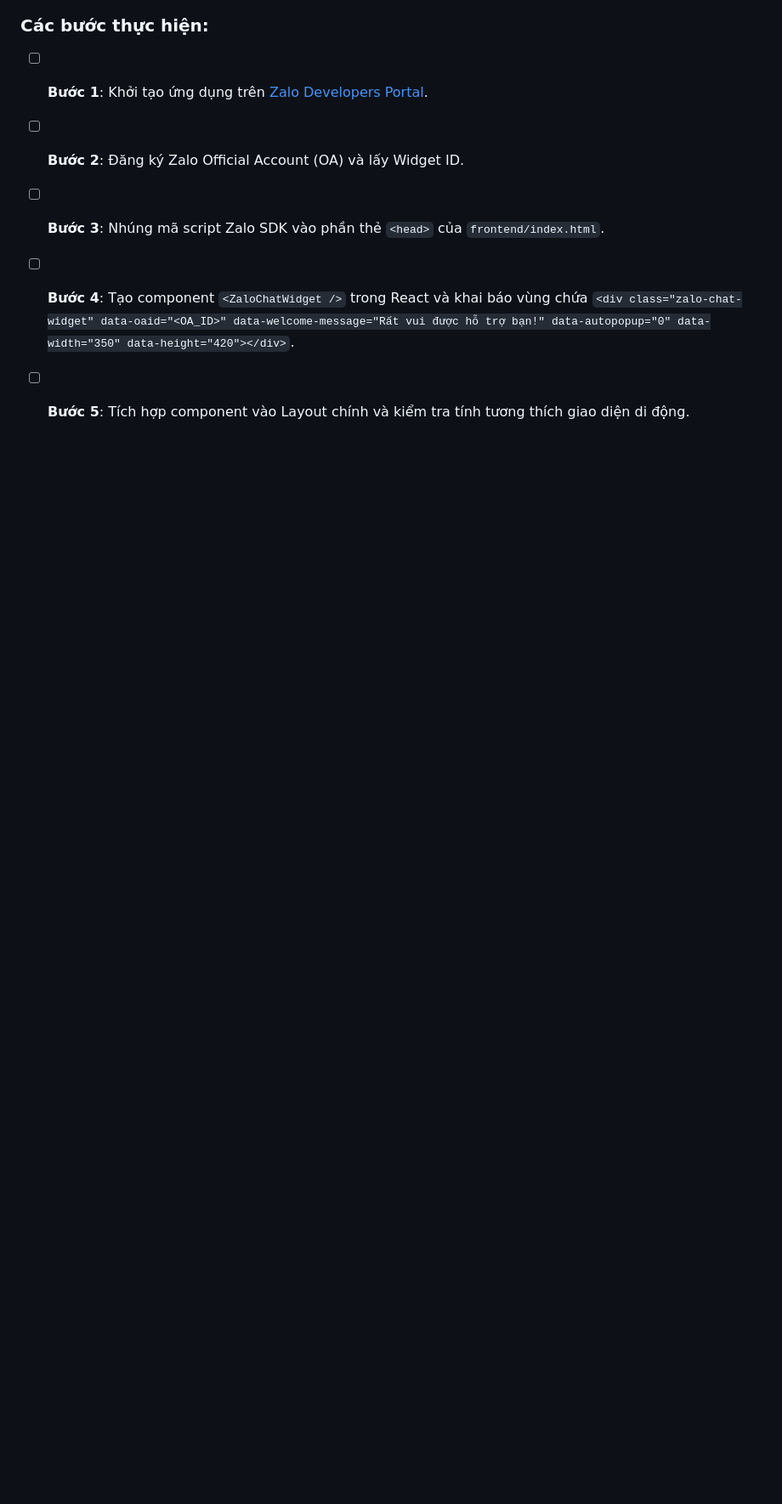
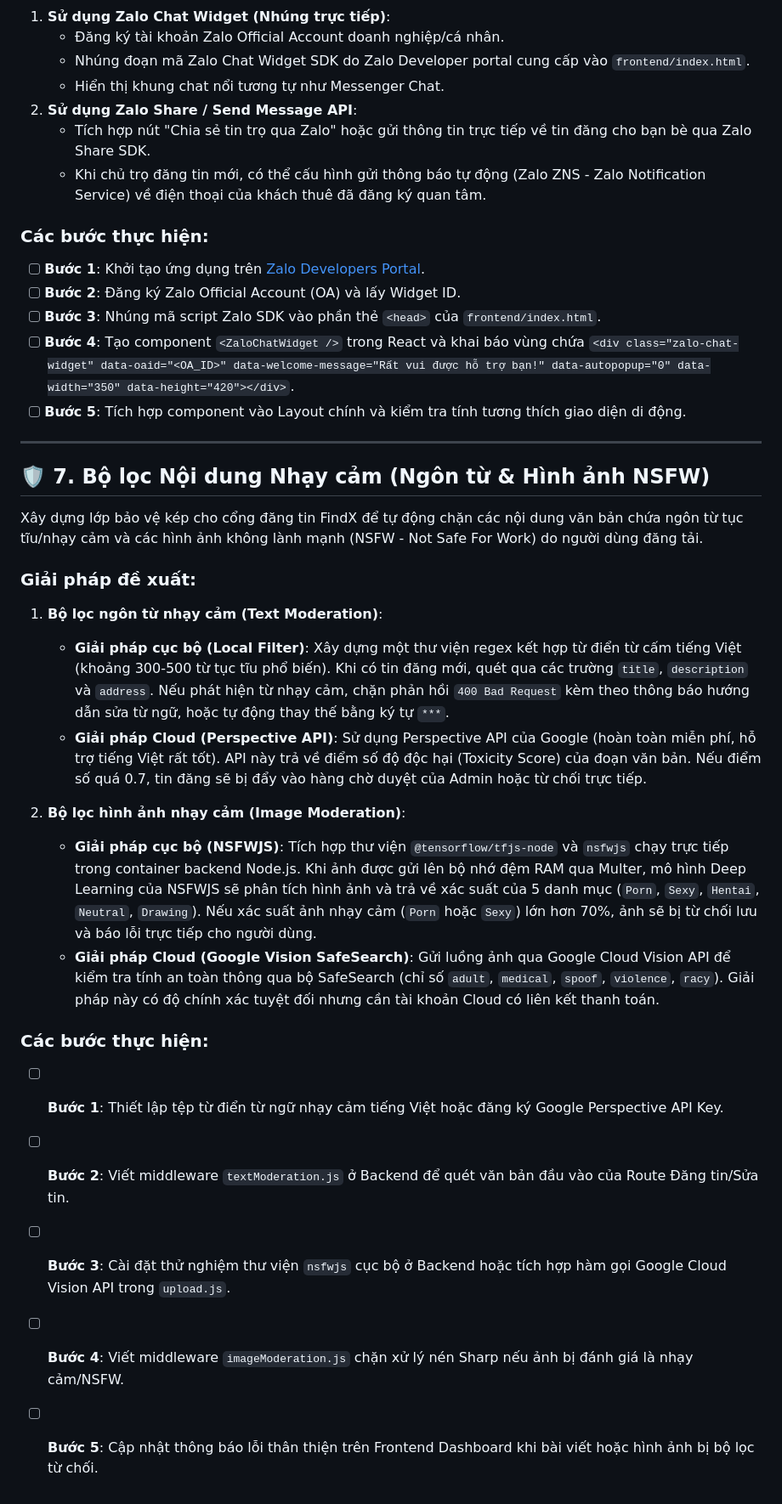
Before and after one commit to Spotlighterr/TNCB, a Markdown page: task.md, the part around the change. Shown at 85% size. Drawn GitHub-style; blank space fills up the shorter version.

Commit message:
docs: add content moderation task (profanity and NSFW image filter)

```diff
--- a/task.md
+++ b/task.md
@@ -136,3 +136,26 @@ Tích hợp cổng hỗ trợ qua Zalo Official Account (OA) hoặc Zalo Chat Wi
 - [ ] **Bước 3**: Nhúng mã script Zalo SDK vào phần thẻ `<head>` của `frontend/index.html`.
 - [ ] **Bước 4**: Tạo component `<ZaloChatWidget />` trong React và khai báo vùng chứa `<div class="zalo-chat-widget" data-oaid="<OA_ID>" data-welcome-message="Rất vui được hỗ trợ bạn!" data-autopopup="0" data-width="350" data-height="420"></div>`.
 - [ ] **Bước 5**: Tích hợp component vào Layout chính và kiểm tra tính tương thích giao diện di động.
+
+---
+
+## 🛡️ 7. Bộ lọc Nội dung Nhạy cảm (Ngôn từ & Hình ảnh NSFW)
+
+Xây dựng lớp bảo vệ kép cho cổng đăng tin FindX để tự động chặn các nội dung văn bản chứa ngôn từ tục tĩu/nhạy cảm và các hình ảnh không lành mạnh (NSFW - Not Safe For Work) do người dùng đăng tải.
+
+### Giải pháp đề xuất:
+
+1. **Bộ lọc ngôn từ nhạy cảm (Text Moderation)**:
+   - **Giải pháp cục bộ (Local Filter)**: Xây dựng một thư viện regex kết hợp từ điển từ cấm tiếng Việt (khoảng 300-500 từ tục tĩu phổ biến). Khi có tin đăng mới, quét qua các trường `title`, `description` và `address`. Nếu phát hiện từ nhạy cảm, chặn phản hồi `400 Bad Request` kèm theo thông báo hướng dẫn sửa từ ngữ, hoặc tự động thay thế bằng ký tự `***`.
+   - **Giải pháp Cloud (Perspective API)**: Sử dụng Perspective API của Google (hoàn toàn miễn phí, hỗ trợ tiếng Việt rất tốt). API này trả về điểm số độ độc hại (Toxicity Score) của đoạn văn bản. Nếu điểm số quá 0.7, tin đăng sẽ bị đẩy vào hàng chờ duyệt của Admin hoặc từ chối trực tiếp.
+
+2. **Bộ lọc hình ảnh nhạy cảm (Image Moderation)**:
+   - **Giải pháp cục bộ (NSFWJS)**: Tích hợp thư viện `@tensorflow/tfjs-node` và `nsfwjs` chạy trực tiếp trong container backend Node.js. Khi ảnh được gửi lên bộ nhớ đệm RAM qua Multer, mô hình Deep Learning của NSFWJS sẽ phân tích hình ảnh và trả về xác suất của 5 danh mục (`Porn`, `Sexy`, `Hentai`, `Neutral`, `Drawing`). Nếu xác suất ảnh nhạy cảm (`Porn` hoặc `Sexy`) lớn hơn 70%, ảnh sẽ bị từ chối lưu và báo lỗi trực tiếp cho người dùng.
+   - **Giải pháp Cloud (Google Vision SafeSearch)**: Gửi luồng ảnh qua Google Cloud Vision API để kiểm tra tính an toàn thông qua bộ SafeSearch (chỉ số `adult`, `medical`, `spoof`, `violence`, `racy`). Giải pháp này có độ chính xác tuyệt đối nhưng cần tài khoản Cloud có liên kết thanh toán.
+
+### Các bước thực hiện:
+- [ ] **Bước 1**: Thiết lập tệp từ điển từ ngữ nhạy cảm tiếng Việt hoặc đăng ký Google Perspective API Key.
+- [ ] **Bước 2**: Viết middleware `textModeration.js` ở Backend để quét văn bản đầu vào của Route Đăng tin/Sửa tin.
+- [ ] **Bước 3**: Cài đặt thử nghiệm thư viện `nsfwjs` cục bộ ở Backend hoặc tích hợp hàm gọi Google Cloud Vision API trong `upload.js`.
+- [ ] **Bước 4**: Viết middleware `imageModeration.js` chặn xử lý nén Sharp nếu ảnh bị đánh giá là nhạy cảm/NSFW.
+- [ ] **Bước 5**: Cập nhật thông báo lỗi thân thiện trên Frontend Dashboard khi bài viết hoặc hình ảnh bị bộ lọc từ chối.
```
